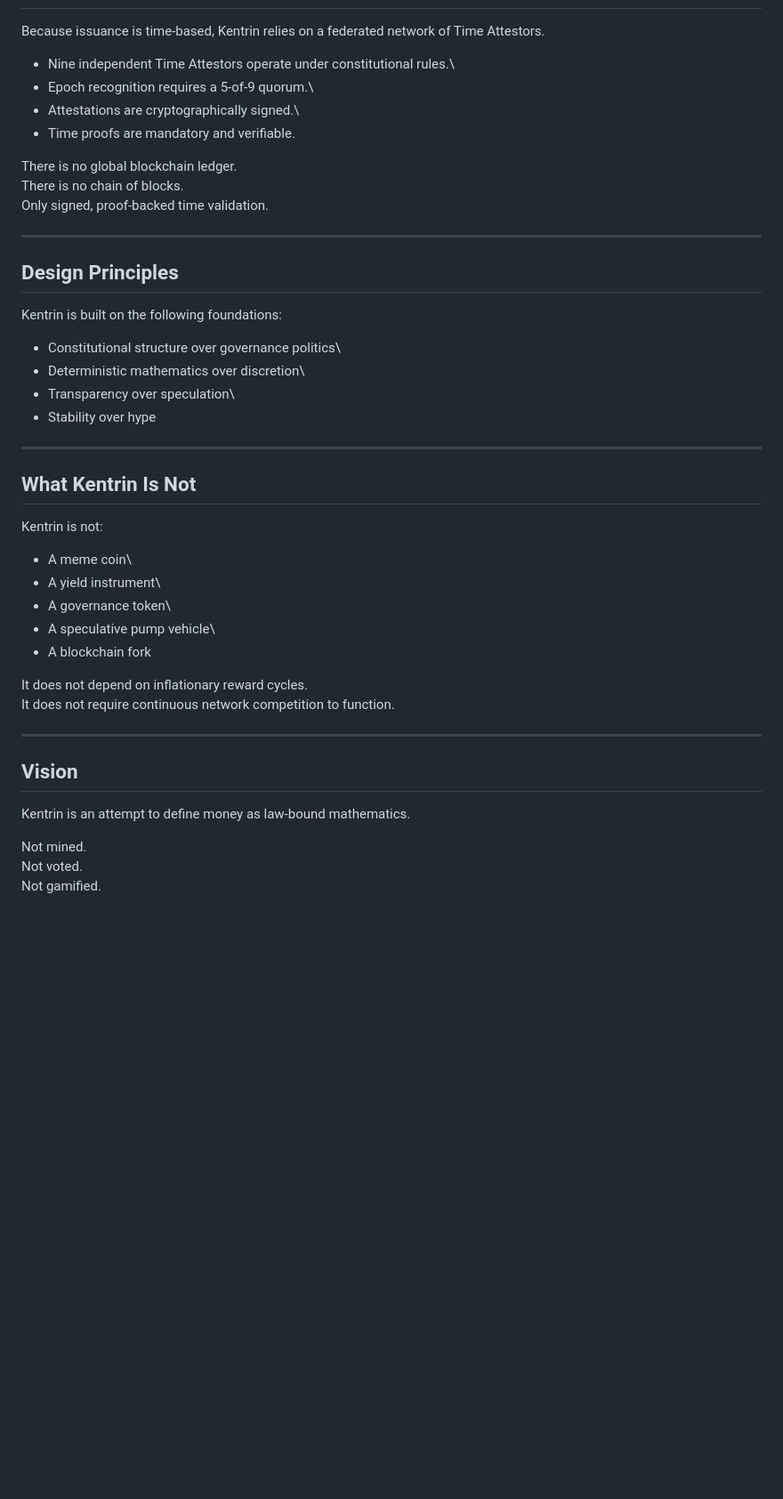
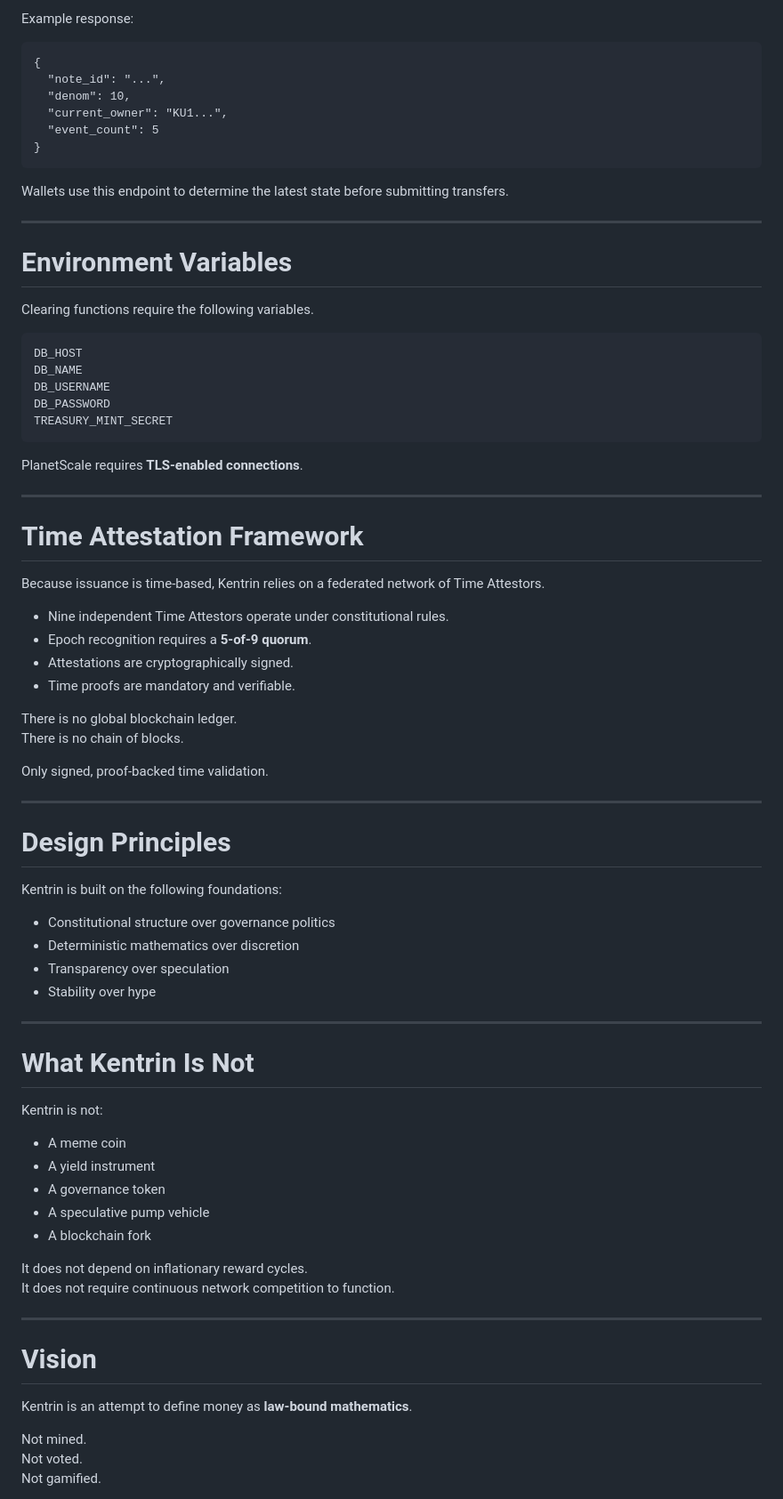
Before and after one commit to mantis-gdn/Kentrin, a Markdown page: README.md, the part around one of its changes. Shown at 89% size. Rendered like a GitHub page; blank space fills up the shorter version.

```diff
--- a/README.md
+++ b/README.md
@@ -74,37 +280,67 @@ theory.
+Example response:
+
+    {
+      "note_id": "...",
+      "denom": 10,
+      "current_owner": "KU1...",
+      "event_count": 5
+    }
+
+Wallets use this endpoint to determine the latest state before
+submitting transfers.
+
+------------------------------------------------------------------------
+
+# Environment Variables
+
+Clearing functions require the following variables.
+
+    DB_HOST
+    DB_NAME
+    DB_USERNAME
+    DB_PASSWORD
+    TREASURY_MINT_SECRET
+
+PlanetScale requires **TLS-enabled connections**.
+
+------------------------------------------------------------------------
+
+# Time Attestation Framework
 
 Because issuance is time-based, Kentrin relies on a federated network of
 Time Attestors.
 
--   Nine independent Time Attestors operate under constitutional rules.\
--   Epoch recognition requires a 5-of-9 quorum.\
--   Attestations are cryptographically signed.\
+-   Nine independent Time Attestors operate under constitutional rules.
+-   Epoch recognition requires a **5-of-9 quorum**.
+-   Attestations are cryptographically signed.
 -   Time proofs are mandatory and verifiable.
 
 There is no global blockchain ledger.\
-There is no chain of blocks.\
+There is no chain of blocks.
+
 Only signed, proof-backed time validation.
 
 ------------------------------------------------------------------------
 
-## Design Principles
+# Design Principles
 
 Kentrin is built on the following foundations:
 
--   Constitutional structure over governance politics\
--   Deterministic mathematics over discretion\
--   Transparency over speculation\
+-   Constitutional structure over governance politics
+-   Deterministic mathematics over discretion
+-   Transparency over speculation
 -   Stability over hype
 
 ------------------------------------------------------------------------
 
-## What Kentrin Is Not
+# What Kentrin Is Not
 
 Kentrin is not:
 
--   A meme coin\
--   A yield instrument\
--   A governance token\
--   A speculative pump vehicle\
+-   A meme coin
+-   A yield instrument
+-   A governance token
+-   A speculative pump vehicle
 -   A blockchain fork
 
 It does not depend on inflationary reward cycles.\
@@ -112,9 +348,9 @@ It does not require continuous network competition to function.
 
 ------------------------------------------------------------------------
 
-## Vision
+# Vision
 
-Kentrin is an attempt to define money as law-bound mathematics.
+Kentrin is an attempt to define money as **law-bound mathematics**.
 
 Not mined.\
 Not voted.\
```
Also changed, not shown: other parts of README.md (+234 -28 lines).
